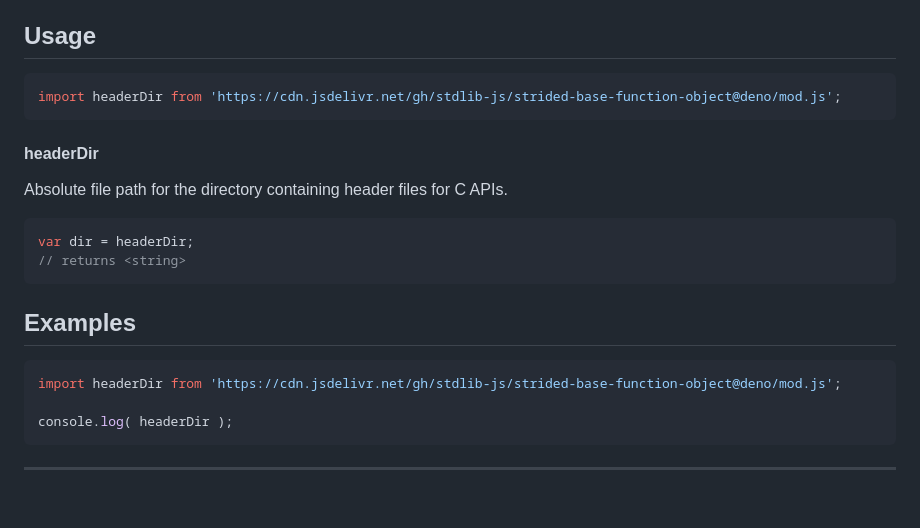
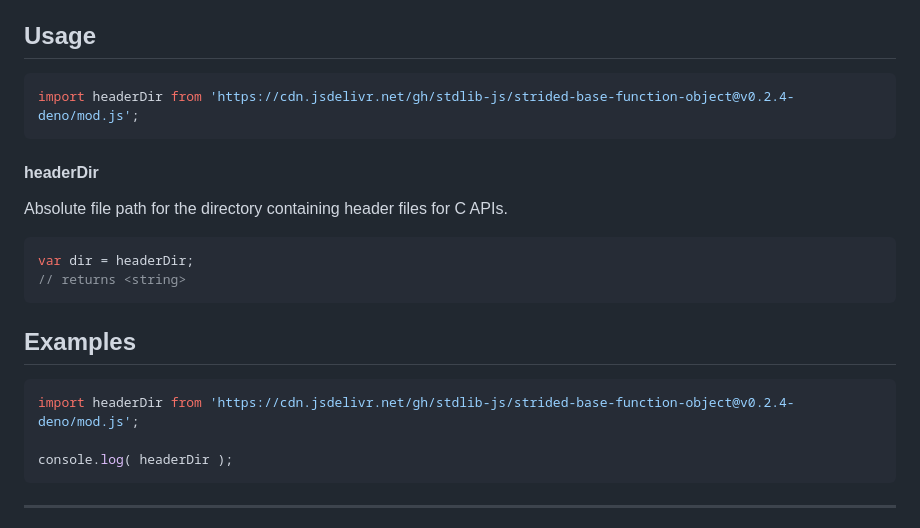
Before and after one commit to stdlib-js/strided-base-function-object, a Markdown page: README.md, the part around the change. Rendered like a GitHub page; blank space fills up the shorter version.

Commit message:
Update README.md for Deno bundle v0.2.4

````diff
--- a/README.md
+++ b/README.md
@@ -52,7 +52,7 @@ limitations under the License.
 ## Usage
 
 ```javascript
-import headerDir from 'https://cdn.jsdelivr.net/gh/stdlib-js/strided-base-function-object@deno/mod.js';
+import headerDir from 'https://cdn.jsdelivr.net/gh/stdlib-js/strided-base-function-object@v0.2.4-deno/mod.js';
 ```
 
 #### headerDir
@@ -83,7 +83,7 @@ var dir = headerDir;
 ## Examples
 
 ```javascript
-import headerDir from 'https://cdn.jsdelivr.net/gh/stdlib-js/strided-base-function-object@deno/mod.js';
+import headerDir from 'https://cdn.jsdelivr.net/gh/stdlib-js/strided-base-function-object@v0.2.4-deno/mod.js';
 
 console.log( headerDir );
 ```
````
